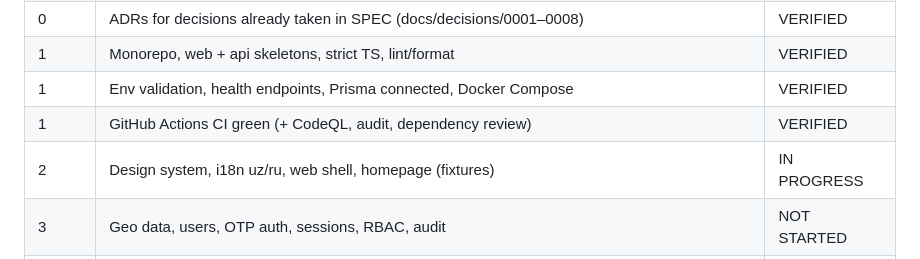
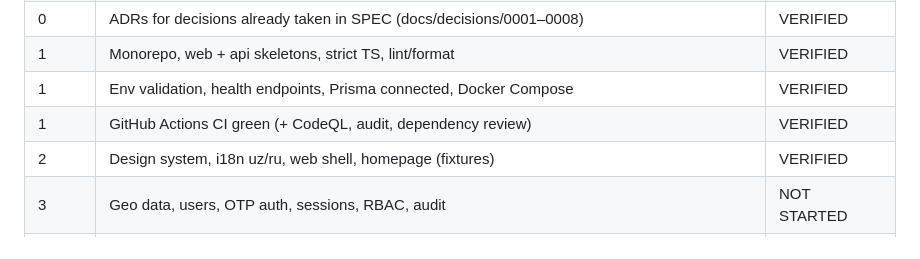
Before and after one commit to unutilmastam/uzgo.uz, a Markdown page: docs/ROADMAP.md, the part around the change. Rendered like a GitHub page.

Commit message:
docs: mark Phase 2 as verified
Co-Authored-By: Claude Opus 5.5 <noreply@anthropic.com>
Claude-Session: https://claude.ai/code/session_019bFuzhDz1STKcVFvFaZudy

```diff
--- a/docs/ROADMAP.md
+++ b/docs/ROADMAP.md
@@ -10,7 +10,7 @@ Statuses: NOT STARTED · IN PROGRESS · BLOCKED · VERIFIED
 | 1     | Monorepo, web + api skeletons, strict TS, lint/format                          | VERIFIED    |
 | 1     | Env validation, health endpoints, Prisma connected, Docker Compose             | VERIFIED    |
 | 1     | GitHub Actions CI green (+ CodeQL, audit, dependency review)                   | VERIFIED    |
-| 2     | Design system, i18n uz/ru, web shell, homepage (fixtures)                      | IN PROGRESS |
+| 2     | Design system, i18n uz/ru, web shell, homepage (fixtures)                      | VERIFIED    |
 | 3     | Geo data, users, OTP auth, sessions, RBAC, audit                               | NOT STARTED |
 | 4     | Catalog, stores, products/variants, search, cart, checkout (COD), split orders | NOT STARTED |
 | 5     | Seller panel, moderation, admin panel                                          | NOT STARTED |
```
